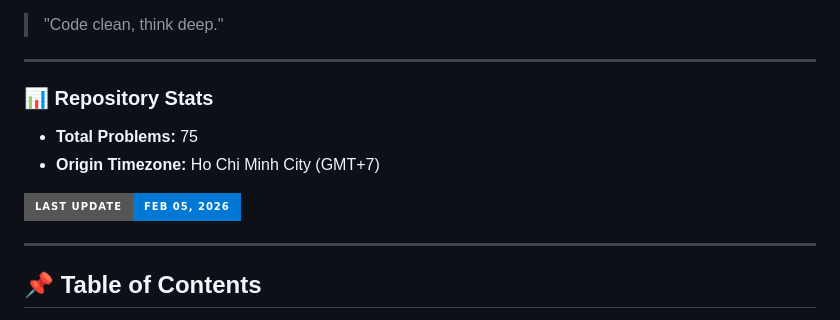
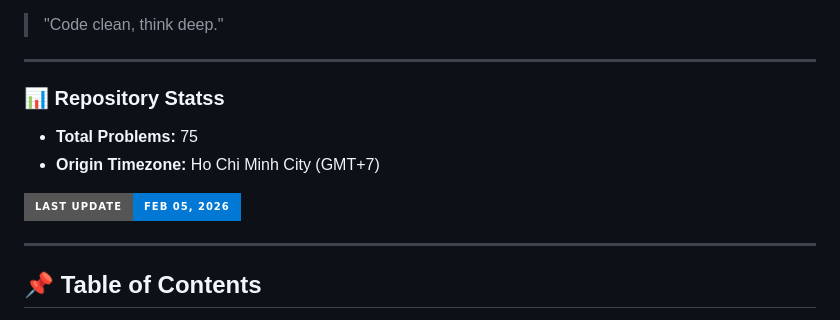
Before and after one commit to TomDevX/CP-Archive, a Markdown page: README.md, the part around one of its changes. GitHub-like rendering; badges without logos.

```diff
--- a/README.md
+++ b/README.md
@@ -27,7 +27,7 @@ A dedicated repository for algorithmic research, optimized C++ templates, and pr
 > "Code clean, think deep."
 
 ---
-### 📊 Repository Stats
+### 📊 Repository Statss
 
 - **Total Problems:** 75
 - **Origin Timezone:** Ho Chi Minh City (GMT+7)
```
Also changed, not shown: other parts of README.md (+1 -1 lines).
